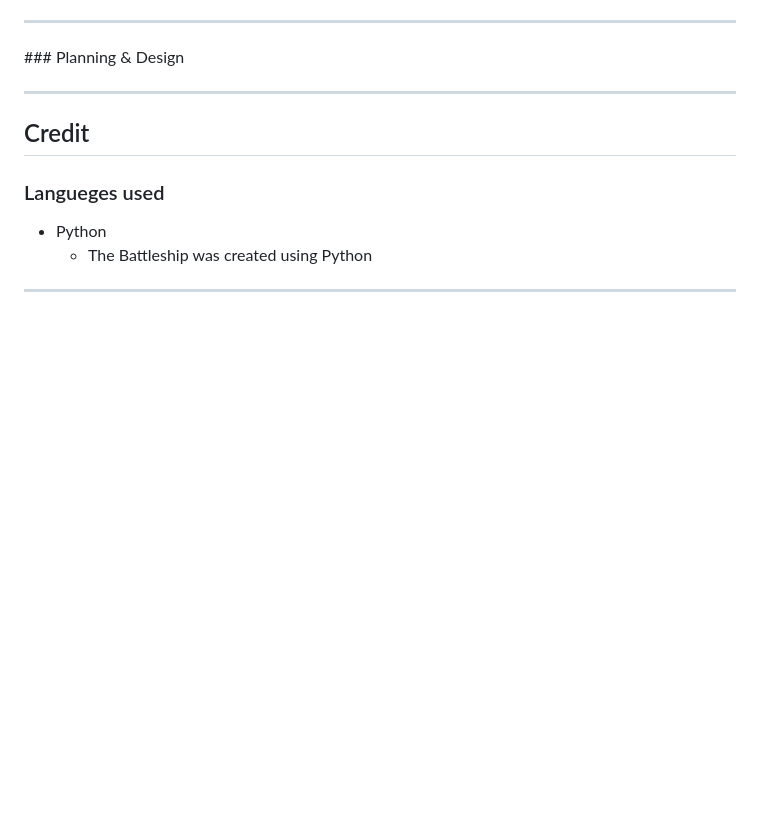
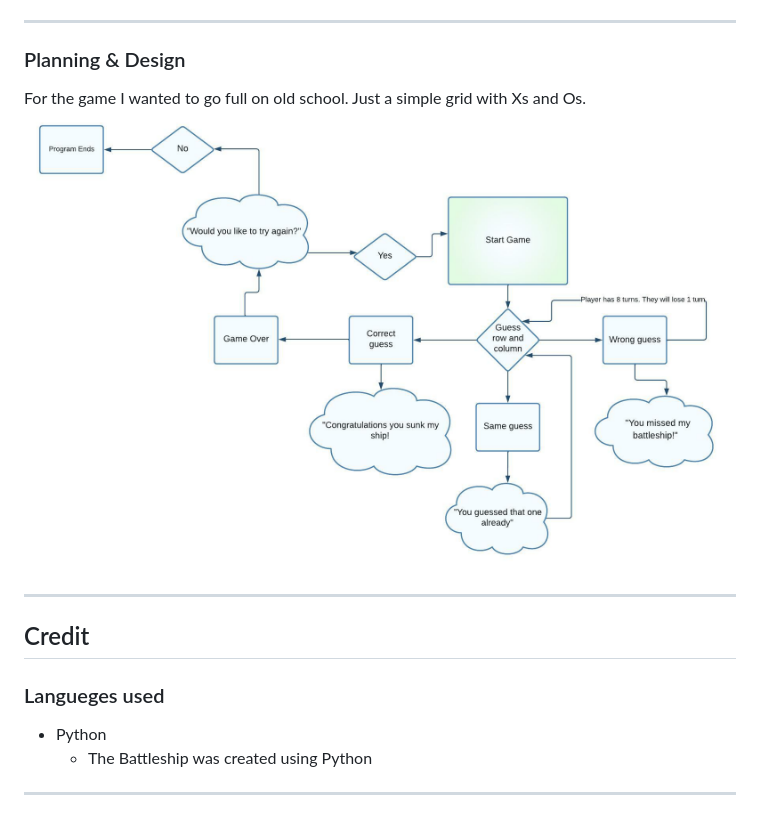
Before and after one commit to Code-Institute-Submissions/nikolmichaelidou-Python-Project_JulyResub, a Markdown page: README.md, the part around the change printed below. Rendered like a GitHub page; blank space fills up the shorter version.

Commit message:
Uploaded img for README.md

```diff
--- a/README.md
+++ b/README.md
@@ -17,6 +18,9 @@ The rules:
 
 <hr>
+
 ### Planning & Design
+For the game I wanted to go full on old school. Just a simple grid with Xs and Os.
+![luccidchart](assets/imgs/PP3%20Python.jpeg)
 
 <hr>
 
```
Also changed, not shown: other parts of README.md (+1 -0 lines), assets/imgs/Screenshot (101).png (added).
